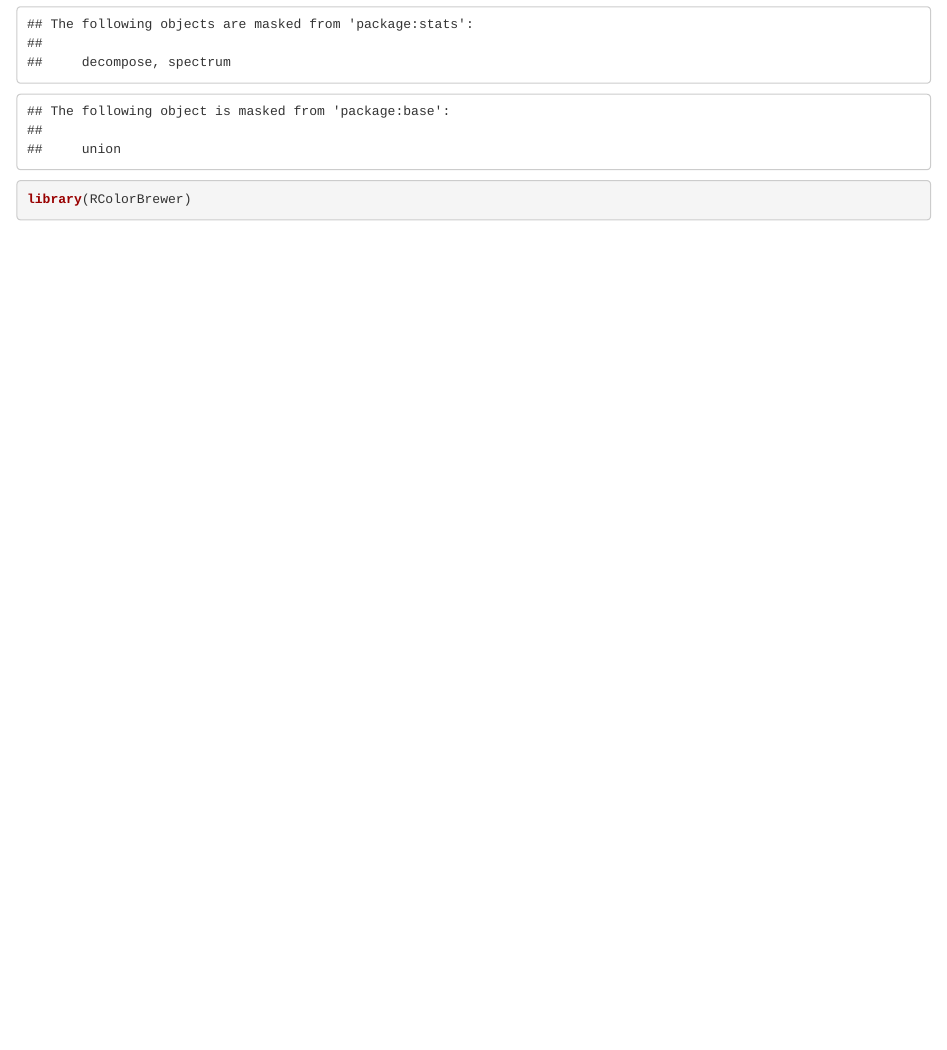
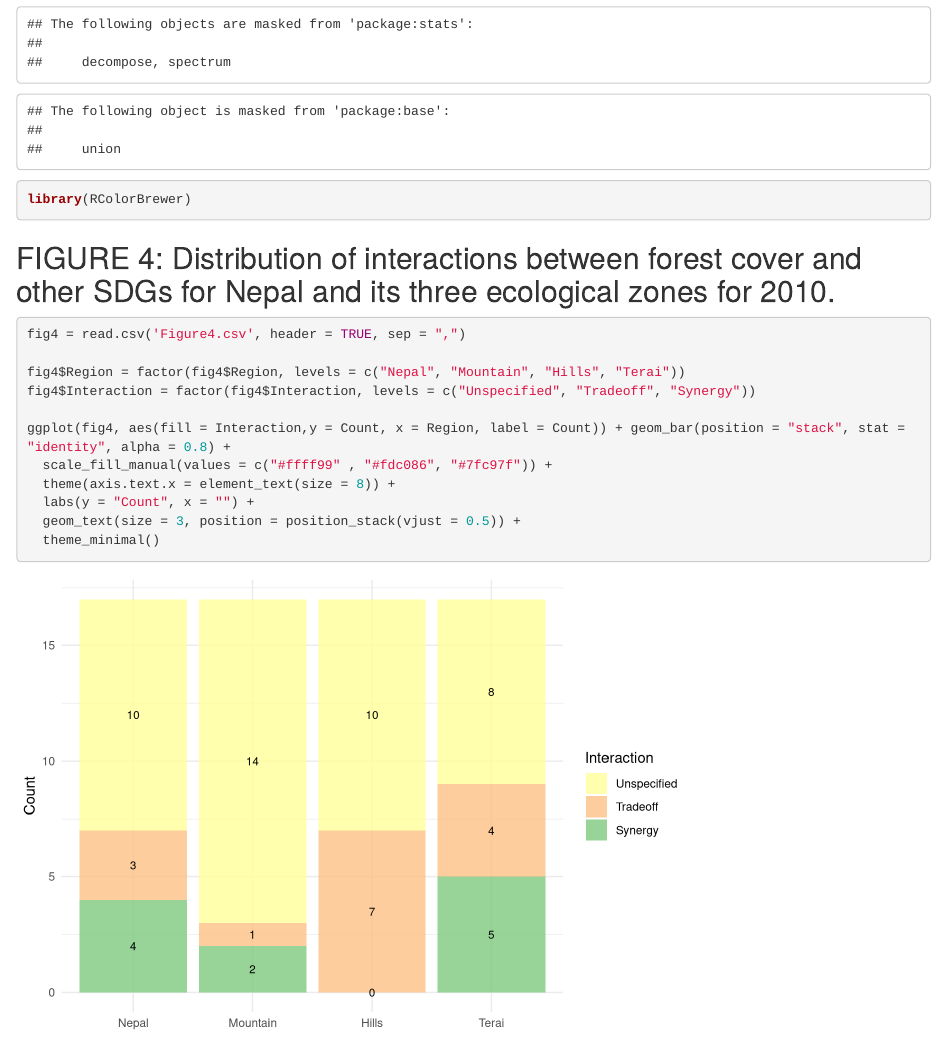
Before and after one commit to biraj-ad/SDGCorrelationPaper, an R Markdown document (SDGInt.Rmd): the page in a window 1100 px wide, from 1250 px down. Rendered offline with R 4.5, knitr and Pandoc, with nearby package versions.

Commit message:
Figure 4: Completed

````diff
--- a/SDGInt.Rmd
+++ b/SDGInt.Rmd
@@ -43,3 +43,19 @@ library(gridBase) #for combining base and ggplot together
 library(igraph)
 library(RColorBrewer)
 ```
+
+## FIGURE 4: Distribution of interactions between forest cover and other SDGs for Nepal and its three ecological zones for 2010.
+
+```{r}
+fig4 = read.csv('Figure4.csv', header = TRUE, sep = ",")
+
+fig4$Region = factor(fig4$Region, levels = c("Nepal", "Mountain", "Hills", "Terai"))
+fig4$Interaction = factor(fig4$Interaction, levels = c("Unspecified", "Tradeoff", "Synergy"))
+
+ggplot(fig4, aes(fill = Interaction,y = Count, x = Region, label = Count)) + geom_bar(position = "stack", stat = "identity", alpha = 0.8) +
+  scale_fill_manual(values = c("#ffff99" , "#fdc086", "#7fc97f")) +
+  theme(axis.text.x = element_text(size = 8)) +
+  labs(y = "Count", x = "") +
+  geom_text(size = 3, position = position_stack(vjust = 0.5)) +
+  theme_minimal()
+```
````
